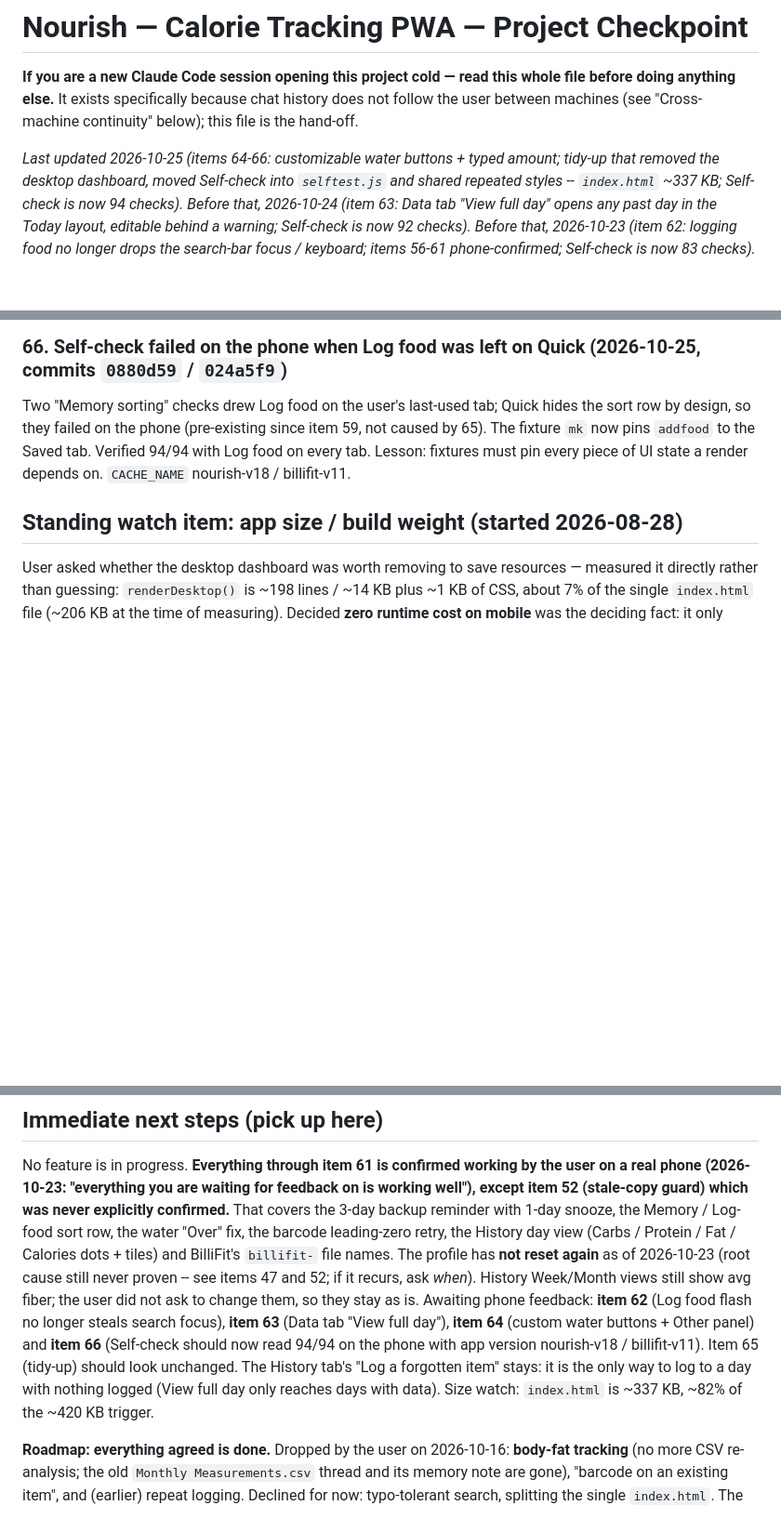
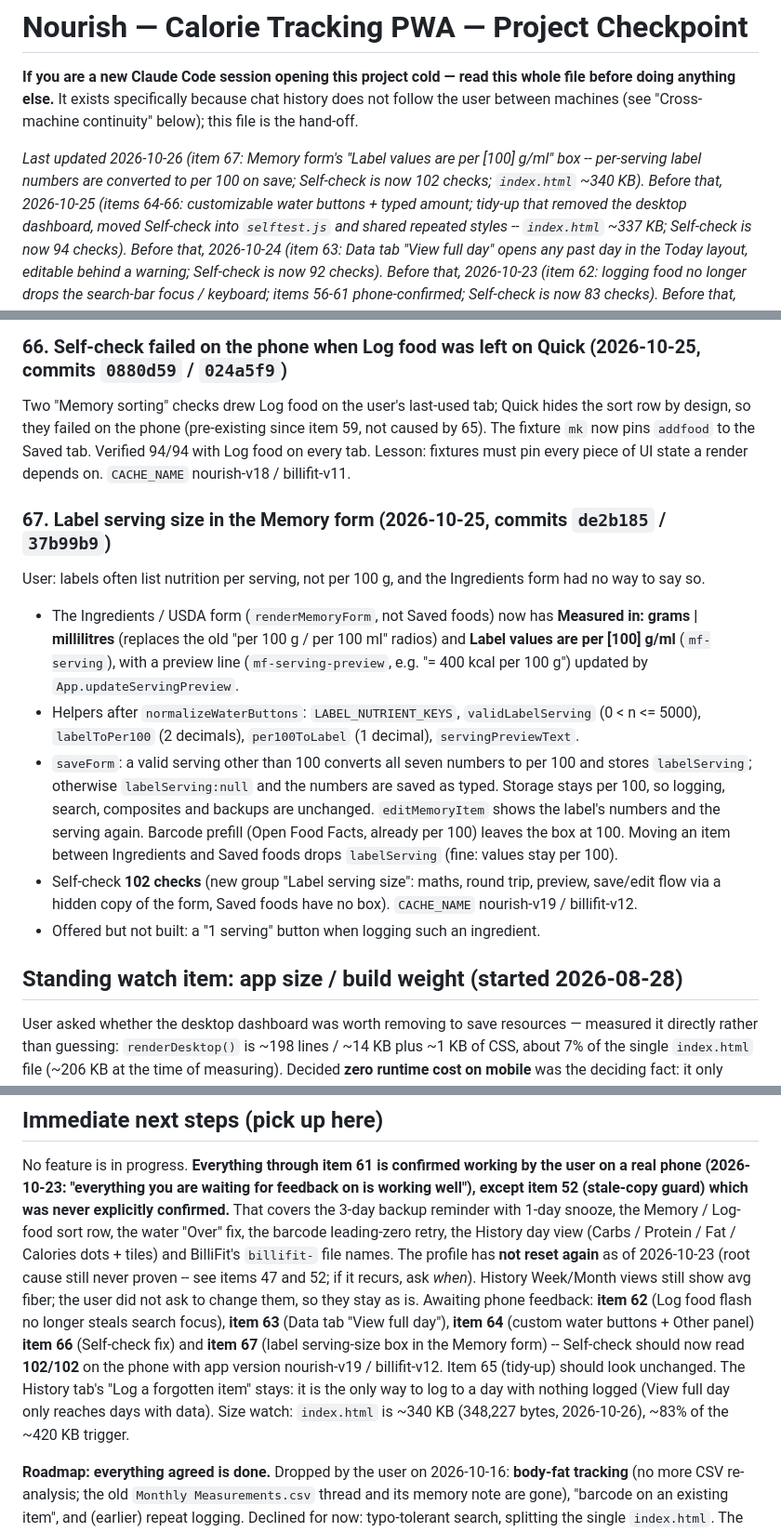
Before and after one commit to ahmed-waheed91/nourish-pwa, a Markdown page: plan.md, 3 parts joined by grey strips. Shown at 93% size. GitHub-like rendering; blank space fills up the shorter version.

Commit message:
plan.md: item 67 (label serving size) and status for compact
Co-Authored-By: Claude Opus 5.5 <noreply@anthropic.com>

```diff
--- a/plan.md
+++ b/plan.md
@@ -4,7 +4,9 @@
 doing anything else.** It exists specifically because chat history does not follow the user
 between machines (see "Cross-machine continuity" below); this file is the hand-off.
 
-_Last updated 2026-10-25 (items 64-66: customizable water buttons + typed amount; tidy-up that removed
+_Last updated 2026-10-26 (item 67: Memory form's "Label values are per [100] g/ml" box -- per-serving
+label numbers are converted to per 100 on save; Self-check is now 102 checks; `index.html` ~340 KB).
+Before that, 2026-10-25 (items 64-66: customizable water buttons + typed amount; tidy-up that removed
 the desktop dashboard, moved Self-check into `selftest.js` and shared repeated styles -- `index.html`
 ~337 KB; Self-check is now 94 checks). Before that, 2026-10-24 (item 63: Data tab "View full day" opens any past day in the Today layout,
 editable behind a warning; Self-check is now 92 checks). Before that, 2026-10-23 (item 62: logging food no longer drops the search-bar focus / keyboard; items
@@ -2252,6 +2254,22 @@ Two "Memory sorting" checks drew Log food on the user's last-used tab; Quick hid
 design, so they failed on the phone (pre-existing since item 59, not caused by 65). The fixture `mk`
 now pins `addfood` to the Saved tab. Verified 94/94 with Log food on every tab. Lesson: fixtures must
 pin every piece of UI state a render depends on. `CACHE_NAME` nourish-v18 / billifit-v11.
+
+### 67. Label serving size in the Memory form (2026-10-25, commits `de2b185` / `37b99b9`)
+User: labels often list nutrition per serving, not per 100 g, and the Ingredients form had no way to say so.
+- The Ingredients / USDA form (`renderMemoryForm`, not Saved foods) now has **Measured in: grams | millilitres**
+  (replaces the old "per 100 g / per 100 ml" radios) and **Label values are per [100] g/ml** (`mf-serving`),
+  with a preview line (`mf-serving-preview`, e.g. "= 400 kcal per 100 g") updated by `App.updateServingPreview`.
+- Helpers after `normalizeWaterButtons`: `LABEL_NUTRIENT_KEYS`, `validLabelServing` (0 < n <= 5000),
+  `labelToPer100` (2 decimals), `per100ToLabel` (1 decimal), `servingPreviewText`.
+- `saveForm`: a valid serving other than 100 converts all seven numbers to per 100 and stores
+  `labelServing`; otherwise `labelServing:null` and the numbers are saved as typed. Storage stays per 100,
+  so logging, search, composites and backups are unchanged. `editMemoryItem` shows the label's numbers
+  and the serving again. Barcode prefill (Open Food Facts, already per 100) leaves the box at 100.
+  Moving an item between Ingredients and Saved foods drops `labelServing` (fine: values stay per 100).
+- Self-check **102 checks** (new group "Label serving size": maths, round trip, preview, save/edit flow via
+  a hidden copy of the form, Saved foods have no box). `CACHE_NAME` nourish-v19 / billifit-v12.
+- Offered but not built: a "1 serving" button when logging such an ingredient.
 ## Standing watch item: app size / build weight (started 2026-08-28)
 
 User asked whether the desktop dashboard was worth removing to save resources — measured it
@@ -2304,10 +2322,10 @@ The profile has **not reset again** as of 2026-10-23 (root cause still never pro
 52; if it recurs, ask *when*). History Week/Month views still show avg fiber; the user did not ask to
 change them, so they stay as is. Awaiting phone feedback: **item 62** (Log food flash no longer steals
 search focus), **item 63** (Data tab "View full day"), **item 64** (custom water buttons + Other panel)
-and **item 66** (Self-check should now read 94/94 on the phone with app version nourish-v18 /
-billifit-v11). Item 65 (tidy-up) should look unchanged. The History tab's "Log a forgotten item" stays:
+**item 66** (Self-check fix) and **item 67** (label serving-size box in the Memory form) -- Self-check
+should now read **102/102** on the phone with app version nourish-v19 / billifit-v12. Item 65 (tidy-up) should look unchanged. The History tab's "Log a forgotten item" stays:
 it is the only way to log to a day with nothing logged (View full day only reaches days with data).
-Size watch: `index.html` is ~337 KB, ~82% of the ~420 KB trigger.
+Size watch: `index.html` is ~340 KB (348,227 bytes, 2026-10-26), ~83% of the ~420 KB trigger.
 
 **Roadmap: everything agreed is done.** Dropped by the user on 2026-10-16: **body-fat tracking** (no more
 CSV re-analysis; the old `Monthly Measurements.csv` thread and its memory note are gone), "barcode on an
```
